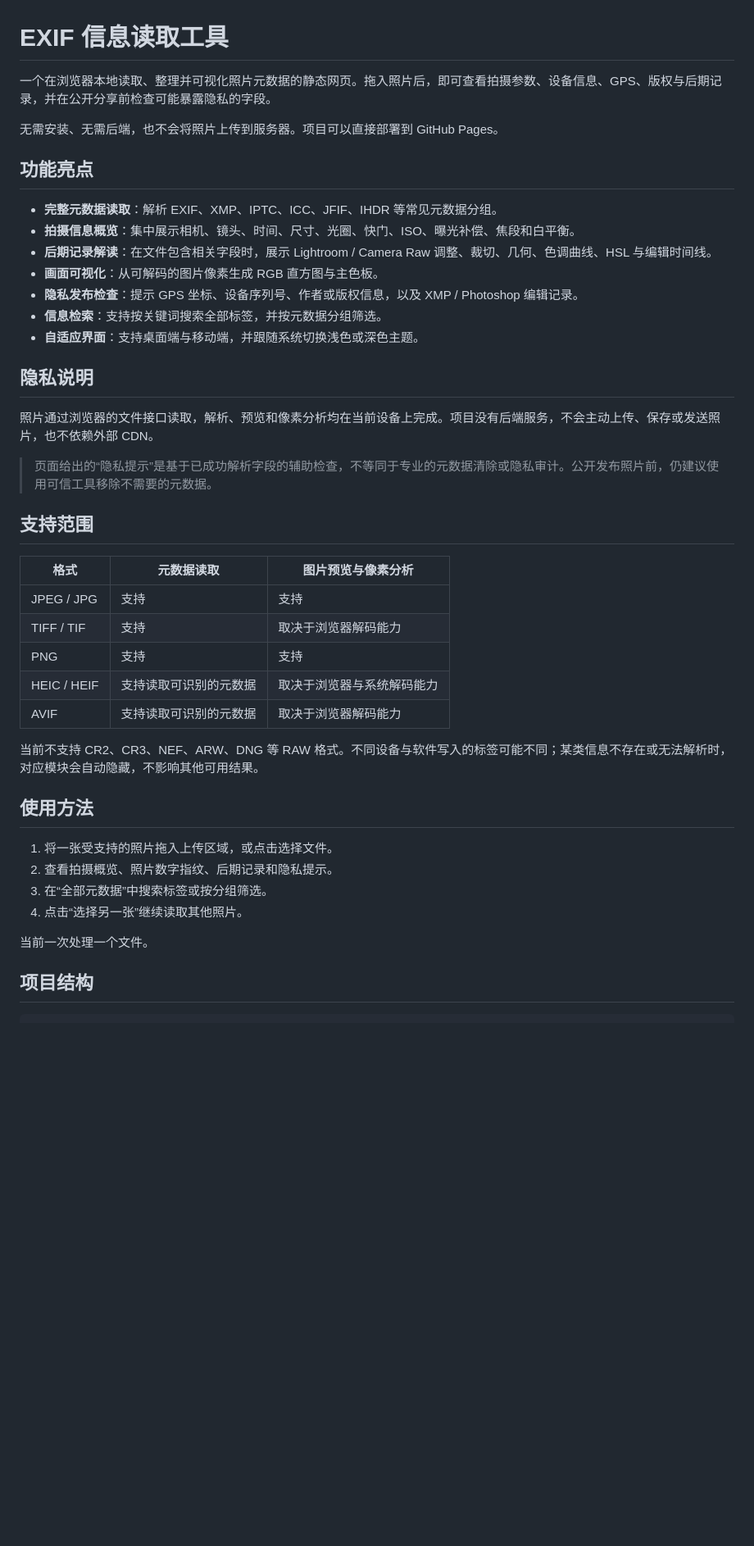
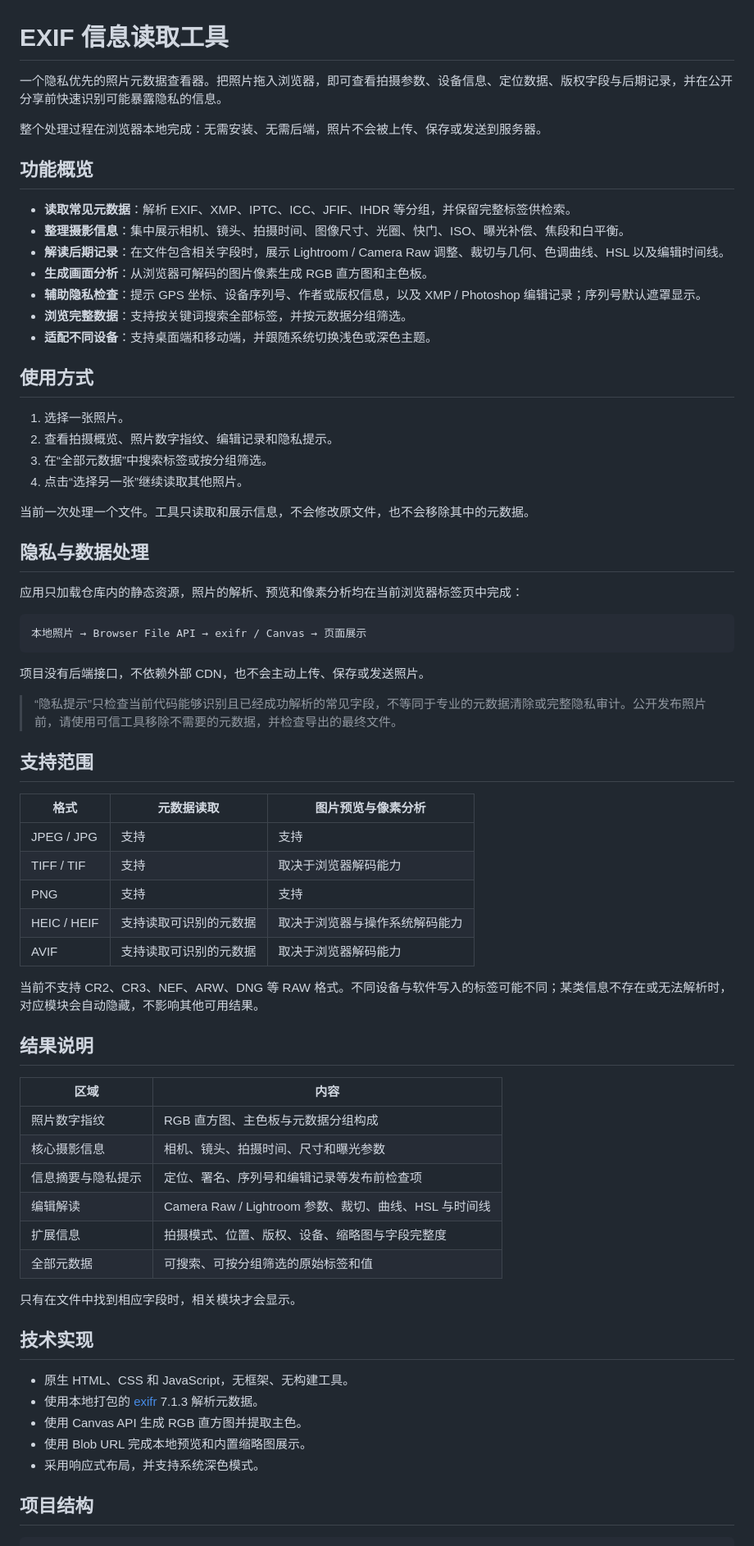
Before and after one commit to zhayichang/photo-exif-reader, a Markdown page: README.md, the part around one of its changes. Shown at 82% size. GitHub-like rendering; blank space fills up the shorter version.

Commit message:
adjust readme

````diff
--- a/README.md
+++ b/README.md
@@ -1,24 +1,40 @@
 # EXIF 信息读取工具
 
-一个在浏览器本地读取、整理并可视化照片元数据的静态网页。拖入照片后，即可查看拍摄参数、设备信息、GPS、版权与后期记录，并在公开分享前检查可能暴露隐私的字段。
+一个隐私优先的照片元数据查看器。把照片拖入浏览器，即可查看拍摄参数、设备信息、定位数据、版权字段与后期记录，并在公开分享前快速识别可能暴露隐私的信息。
 
-无需安装、无需后端，也不会将照片上传到服务器。项目可以直接部署到 GitHub Pages。
+整个处理过程在浏览器本地完成：无需安装、无需后端，照片不会被上传、保存或发送到服务器。
 
-## 功能亮点
+## 功能概览
 
-- **完整元数据读取**：解析 EXIF、XMP、IPTC、ICC、JFIF、IHDR 等常见元数据分组。
-- **拍摄信息概览**：集中展示相机、镜头、时间、尺寸、光圈、快门、ISO、曝光补偿、焦段和白平衡。
-- **后期记录解读**：在文件包含相关字段时，展示 Lightroom / Camera Raw 调整、裁切、几何、色调曲线、HSL 与编辑时间线。
-- **画面可视化**：从可解码的图片像素生成 RGB 直方图与主色板。
-- **隐私发布检查**：提示 GPS 坐标、设备序列号、作者或版权信息，以及 XMP / Photoshop 编辑记录。
-- **信息检索**：支持按关键词搜索全部标签，并按元数据分组筛选。
-- **自适应界面**：支持桌面端与移动端，并跟随系统切换浅色或深色主题。
+- **读取常见元数据**：解析 EXIF、XMP、IPTC、ICC、JFIF、IHDR 等分组，并保留完整标签供检索。
+- **整理摄影信息**：集中展示相机、镜头、拍摄时间、图像尺寸、光圈、快门、ISO、曝光补偿、焦段和白平衡。
+- **解读后期记录**：在文件包含相关字段时，展示 Lightroom / Camera Raw 调整、裁切与几何、色调曲线、HSL 以及编辑时间线。
+- **生成画面分析**：从浏览器可解码的图片像素生成 RGB 直方图和主色板。
+- **辅助隐私检查**：提示 GPS 坐标、设备序列号、作者或版权信息，以及 XMP / Photoshop 编辑记录；序列号默认遮罩显示。
+- **浏览完整数据**：支持按关键词搜索全部标签，并按元数据分组筛选。
+- **适配不同设备**：支持桌面端和移动端，并跟随系统切换浅色或深色主题。
 
-## 隐私说明
 
-照片通过浏览器的文件接口读取，解析、预览和像素分析均在当前设备上完成。项目没有后端服务，不会主动上传、保存或发送照片，也不依赖外部 CDN。
+## 使用方式
 
-> 页面给出的“隐私提示”是基于已成功解析字段的辅助检查，不等同于专业的元数据清除或隐私审计。公开发布照片前，仍建议使用可信工具移除不需要的元数据。
+1. 选择一张照片。
+2. 查看拍摄概览、照片数字指纹、编辑记录和隐私提示。
+3. 在“全部元数据”中搜索标签或按分组筛选。
+4. 点击“选择另一张”继续读取其他照片。
+
+当前一次处理一个文件。工具只读取和展示信息，不会修改原文件，也不会移除其中的元数据。
+
+## 隐私与数据处理
+
+应用只加载仓库内的静态资源，照片的解析、预览和像素分析均在当前浏览器标签页中完成：
+
+```text
+本地照片 → Browser File API → exifr / Canvas → 页面展示
+```
+
+项目没有后端接口，不依赖外部 CDN，也不会主动上传、保存或发送照片。
+
+> “隐私提示”只检查当前代码能够识别且已经成功解析的常见字段，不等同于专业的元数据清除或完整隐私审计。公开发布照片前，请使用可信工具移除不需要的元数据，并检查导出的最终文件。
 
 ## 支持范围
 
@@ -27,20 +43,31 @@
 | JPEG / JPG | 支持 | 支持 |
 | TIFF / TIF | 支持 | 取决于浏览器解码能力 |
 | PNG | 支持 | 支持 |
-| HEIC / HEIF | 支持读取可识别的元数据 | 取决于浏览器与系统解码能力 |
+| HEIC / HEIF | 支持读取可识别的元数据 | 取决于浏览器与操作系统解码能力 |
 | AVIF | 支持读取可识别的元数据 | 取决于浏览器解码能力 |
 
 当前不支持 CR2、CR3、NEF、ARW、DNG 等 RAW 格式。不同设备与软件写入的标签可能不同；某类信息不存在或无法解析时，对应模块会自动隐藏，不影响其他可用结果。
 
+## 结果说明
 
-## 使用方法
+| 区域 | 内容 |
+| --- | --- |
+| 照片数字指纹 | RGB 直方图、主色板与元数据分组构成 |
+| 核心摄影信息 | 相机、镜头、拍摄时间、尺寸和曝光参数 |
+| 信息摘要与隐私提示 | 定位、署名、序列号和编辑记录等发布前检查项 |
+| 编辑解读 | Camera Raw / Lightroom 参数、裁切、曲线、HSL 与时间线 |
+| 扩展信息 | 拍摄模式、位置、版权、设备、缩略图与字段完整度 |
+| 全部元数据 | 可搜索、可按分组筛选的原始标签和值 |
 
-1. 将一张受支持的照片拖入上传区域，或点击选择文件。
-2. 查看拍摄概览、照片数字指纹、后期记录和隐私提示。
-3. 在“全部元数据”中搜索标签或按分组筛选。
-4. 点击“选择另一张”继续读取其他照片。
+只有在文件中找到相应字段时，相关模块才会显示。
 
-当前一次处理一个文件。
+## 技术实现
+
+- 原生 HTML、CSS 和 JavaScript，无框架、无构建工具。
+- 使用本地打包的 [exifr](https://github.com/MikeKovarik/exifr) 7.1.3 解析元数据。
+- 使用 Canvas API 生成 RGB 直方图并提取主色。
+- 使用 Blob URL 完成本地预览和内置缩略图展示。
+- 采用响应式布局，并支持系统深色模式。
 
 ## 项目结构
 
````
Also changed, not shown: other parts of README.md (+10 -13 lines).
